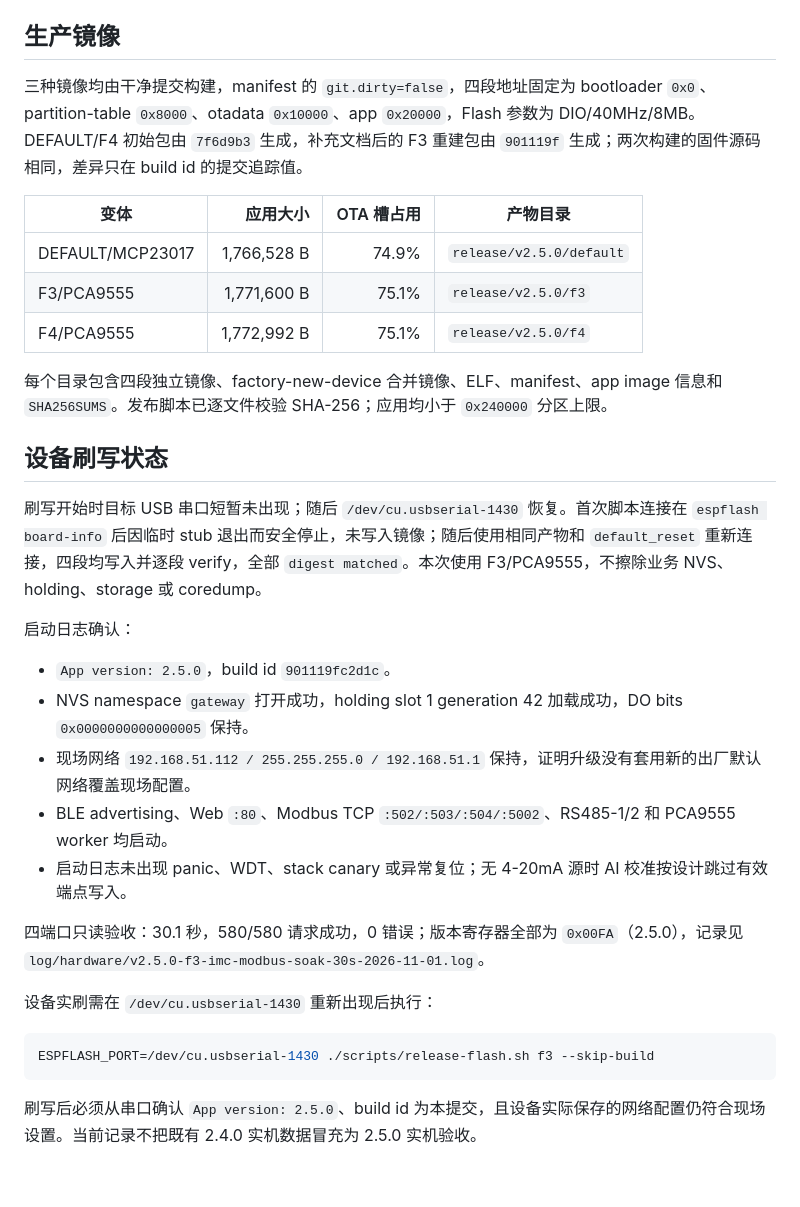
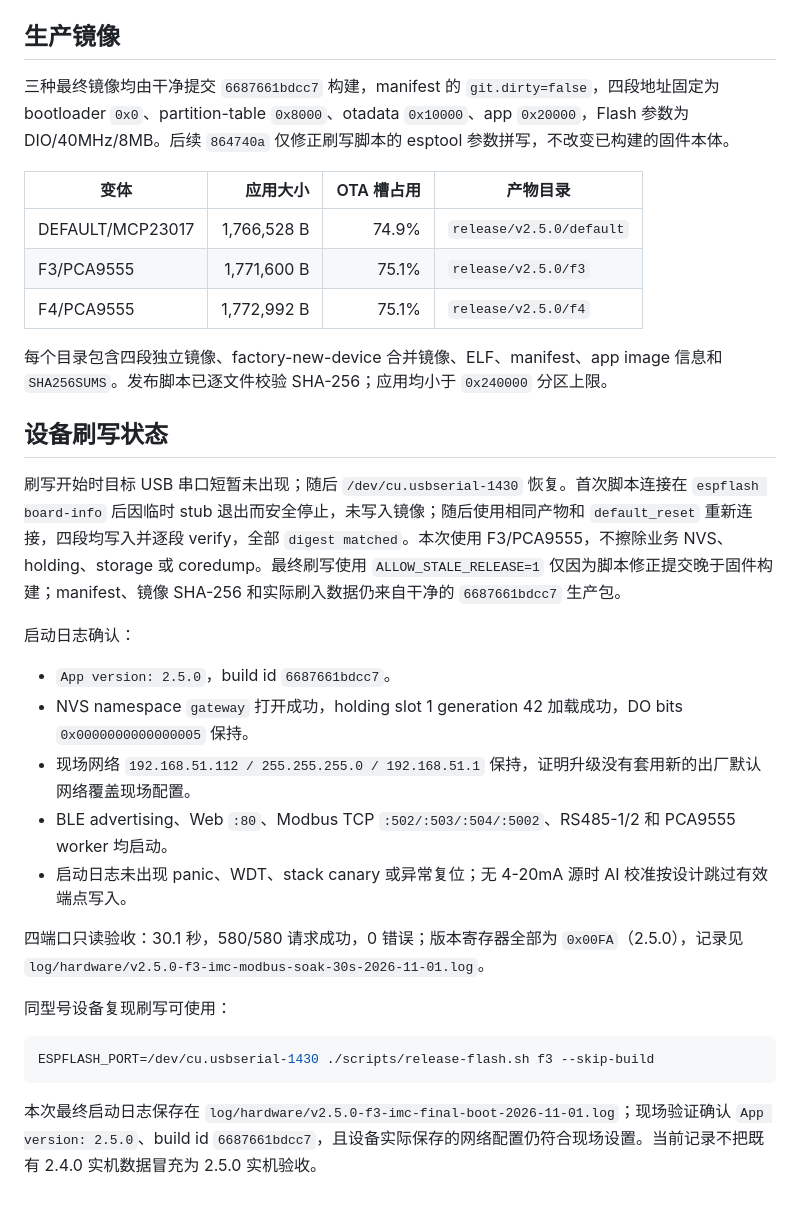
Before and after one commit to takkuumi/idf, a Markdown page: docs/testing/v2.5.0-final-seal-2026-11-01.md, the part around the change. GitHub-like rendering.

Commit message:
docs: 更新 2.5.0 最终实机验收结果

````diff
--- a/docs/testing/v2.5.0-final-seal-2026-11-01.md
+++ b/docs/testing/v2.5.0-final-seal-2026-11-01.md
@@ -26,7 +26,7 @@
 
 ## 生产镜像
 
-三种镜像均由干净提交构建，manifest 的 `git.dirty=false`，四段地址固定为 bootloader `0x0`、partition-table `0x8000`、otadata `0x10000`、app `0x20000`，Flash 参数为 DIO/40MHz/8MB。DEFAULT/F4 初始包由 `7f6d9b3` 生成，补充文档后的 F3 重建包由 `901119f` 生成；两次构建的固件源码相同，差异只在 build id 的提交追踪值。
+三种最终镜像均由干净提交 `6687661bdcc7` 构建，manifest 的 `git.dirty=false`，四段地址固定为 bootloader `0x0`、partition-table `0x8000`、otadata `0x10000`、app `0x20000`，Flash 参数为 DIO/40MHz/8MB。后续 `864740a` 仅修正刷写脚本的 esptool 参数拼写，不改变已构建的固件本体。
 
 | 变体 | 应用大小 | OTA 槽占用 | 产物目录 |
 |---|---:|---:|---|
@@ -38,11 +38,11 @@
 
 ## 设备刷写状态
 
-刷写开始时目标 USB 串口短暂未出现；随后 `/dev/cu.usbserial-1430` 恢复。首次脚本连接在 `espflash board-info` 后因临时 stub 退出而安全停止，未写入镜像；随后使用相同产物和 `default_reset` 重新连接，四段均写入并逐段 verify，全部 `digest matched`。本次使用 F3/PCA9555，不擦除业务 NVS、holding、storage 或 coredump。
+刷写开始时目标 USB 串口短暂未出现；随后 `/dev/cu.usbserial-1430` 恢复。首次脚本连接在 `espflash board-info` 后因临时 stub 退出而安全停止，未写入镜像；随后使用相同产物和 `default_reset` 重新连接，四段均写入并逐段 verify，全部 `digest matched`。本次使用 F3/PCA9555，不擦除业务 NVS、holding、storage 或 coredump。最终刷写使用 `ALLOW_STALE_RELEASE=1` 仅因为脚本修正提交晚于固件构建；manifest、镜像 SHA-256 和实际刷入数据仍来自干净的 `6687661bdcc7` 生产包。
 
 启动日志确认：
 
-- `App version: 2.5.0`，build id `901119fc2d1c`。
+- `App version: 2.5.0`，build id `6687661bdcc7`。
 - NVS namespace `gateway` 打开成功，holding slot 1 generation 42 加载成功，DO bits `0x0000000000000005` 保持。
 - 现场网络 `192.168.51.112 / 255.255.255.0 / 192.168.51.1` 保持，证明升级没有套用新的出厂默认网络覆盖现场配置。
 - BLE advertising、Web `:80`、Modbus TCP `:502/:503/:504/:5002`、RS485-1/2 和 PCA9555 worker 均启动。
@@ -50,10 +50,10 @@
 
 四端口只读验收：30.1 秒，580/580 请求成功，0 错误；版本寄存器全部为 `0x00FA`（2.5.0），记录见 `log/hardware/v2.5.0-f3-imc-modbus-soak-30s-2026-11-01.log`。
 
-设备实刷需在 `/dev/cu.usbserial-1430` 重新出现后执行：
+同型号设备复现刷写可使用：
 
 ```bash
 ESPFLASH_PORT=/dev/cu.usbserial-1430 ./scripts/release-flash.sh f3 --skip-build
 ```
 
-刷写后必须从串口确认 `App version: 2.5.0`、build id 为本提交，且设备实际保存的网络配置仍符合现场设置。当前记录不把既有 2.4.0 实机数据冒充为 2.5.0 实机验收。
+本次最终启动日志保存在 `log/hardware/v2.5.0-f3-imc-final-boot-2026-11-01.log`；现场验证确认 `App version: 2.5.0`、build id `6687661bdcc7`，且设备实际保存的网络配置仍符合现场设置。当前记录不把既有 2.4.0 实机数据冒充为 2.5.0 实机验收。
````
